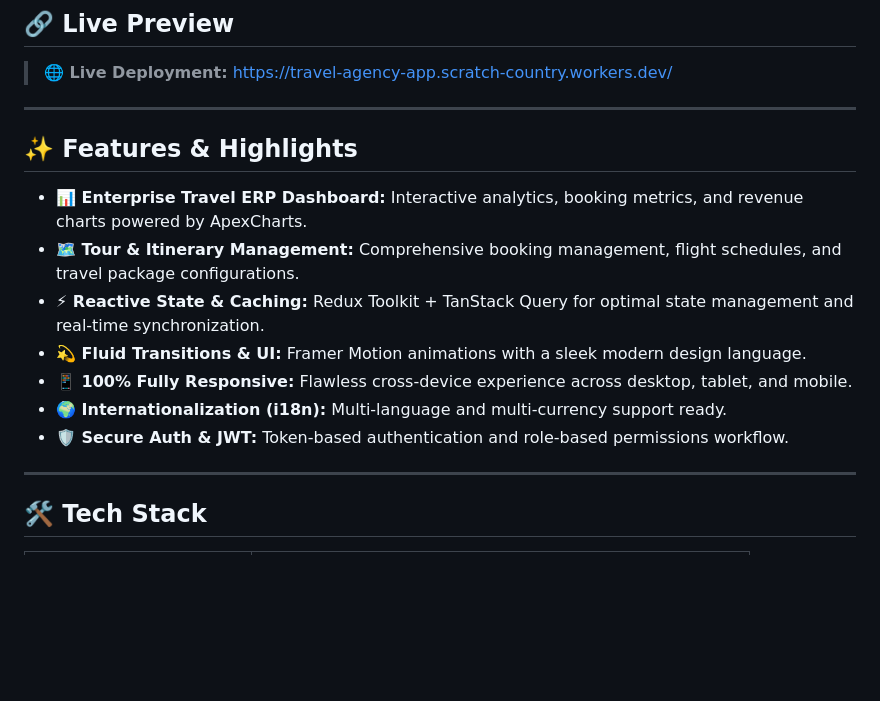
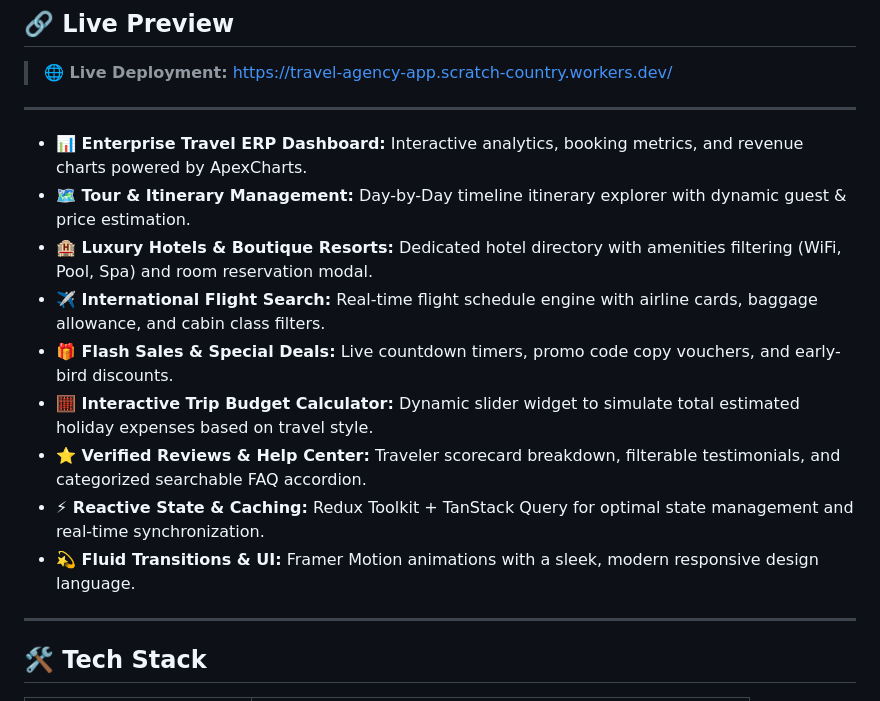
Before and after one commit to Manish-Kumar-Gupta96/travel-agency, a Markdown page: README.md, the part around the change. Drawn GitHub-style; blank space fills up the shorter version.

Commit message:
docs: update features and modules in repository README

```diff
--- a/README.md
+++ b/README.md
@@ -35,15 +35,15 @@
 
 ---
 
-## ✨ Features & Highlights
-
 - **📊 Enterprise Travel ERP Dashboard:** Interactive analytics, booking metrics, and revenue charts powered by ApexCharts.
-- **🗺️ Tour & Itinerary Management:** Comprehensive booking management, flight schedules, and travel package configurations.
+- **🗺️ Tour & Itinerary Management:** Day-by-Day timeline itinerary explorer with dynamic guest & price estimation.
+- **🏨 Luxury Hotels & Boutique Resorts:** Dedicated hotel directory with amenities filtering (WiFi, Pool, Spa) and room reservation modal.
+- **✈️ International Flight Search:** Real-time flight schedule engine with airline cards, baggage allowance, and cabin class filters.
+- **🎁 Flash Sales & Special Deals:** Live countdown timers, promo code copy vouchers, and early-bird discounts.
+- **🧮 Interactive Trip Budget Calculator:** Dynamic slider widget to simulate total estimated holiday expenses based on travel style.
+- **⭐ Verified Reviews & Help Center:** Traveler scorecard breakdown, filterable testimonials, and categorized searchable FAQ accordion.
 - **⚡ Reactive State & Caching:** Redux Toolkit + TanStack Query for optimal state management and real-time synchronization.
-- **💫 Fluid Transitions & UI:** Framer Motion animations with a sleek modern design language.
-- **📱 100% Fully Responsive:** Flawless cross-device experience across desktop, tablet, and mobile.
-- **🌍 Internationalization (i18n):** Multi-language and multi-currency support ready.
-- **🛡️ Secure Auth & JWT:** Token-based authentication and role-based permissions workflow.
+- **💫 Fluid Transitions & UI:** Framer Motion animations with a sleek, modern responsive design language.
 
 ---
 
```
